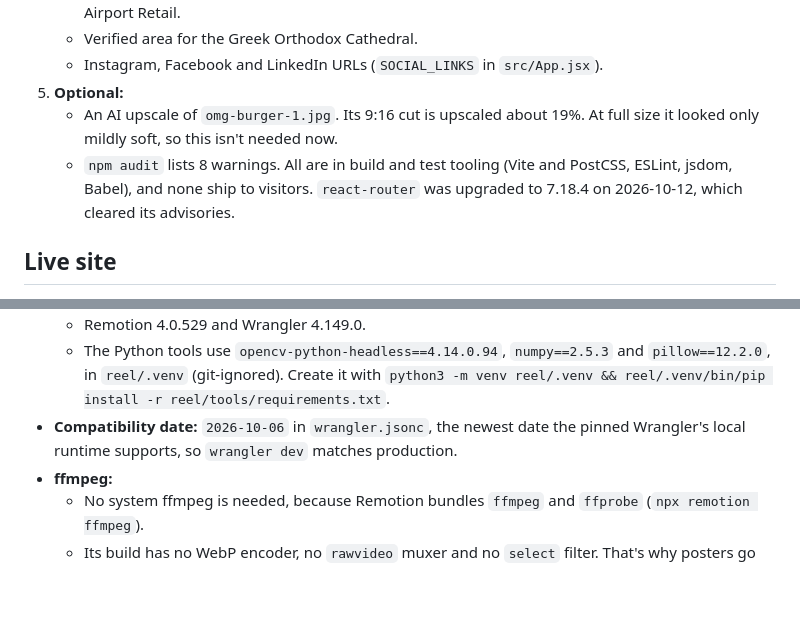
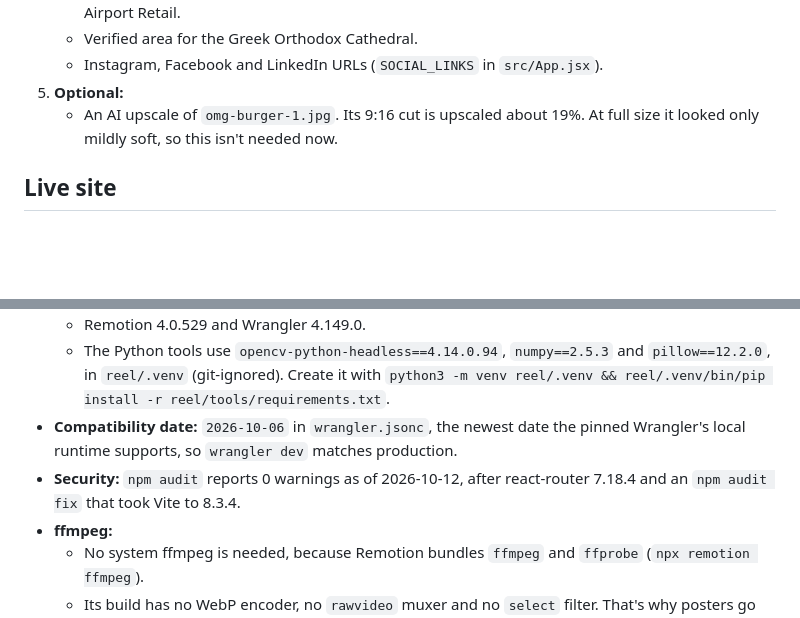
Before and after one commit to asalehtx/barry-design, a Markdown page: docs/HANDOFF.md, 2 parts joined by grey strips. Rendered like a GitHub page; blank space fills up the shorter version.

Commit message:
docs: record npm audit at 0 warnings in handoff
Co-Authored-By: Claude Opus 5.5 <noreply@anthropic.com>

```diff
--- a/docs/HANDOFF.md
+++ b/docs/HANDOFF.md
@@ -30,7 +30,6 @@ Everything is merged to `main`, which is the only branch.
    - Instagram, Facebook and LinkedIn URLs (`SOCIAL_LINKS` in `src/App.jsx`).
 5. **Optional:**
    - An AI upscale of `omg-burger-1.jpg`. Its 9:16 cut is upscaled about 19%. At full size it looked only mildly soft, so this isn't needed now.
-   - `npm audit` lists 8 warnings. All are in build and test tooling (Vite and PostCSS, ESLint, jsdom, Babel), and none ship to visitors. `react-router` was upgraded to 7.18.4 on 2026-10-12, which cleared its advisories.
 
 ## Live site
 
@@ -85,6 +84,7 @@ Everything is merged to `main`, which is the only branch.
   - Remotion 4.0.529 and Wrangler 4.149.0.
   - The Python tools use `opencv-python-headless==4.14.0.94`, `numpy==2.5.3` and `pillow==12.2.0`, in `reel/.venv` (git-ignored). Create it with `python3 -m venv reel/.venv && reel/.venv/bin/pip install -r reel/tools/requirements.txt`.
 - **Compatibility date:** `2026-10-06` in `wrangler.jsonc`, the newest date the pinned Wrangler's local runtime supports, so `wrangler dev` matches production.
+- **Security:** `npm audit` reports 0 warnings as of 2026-10-12, after react-router 7.18.4 and an `npm audit fix` that took Vite to 8.3.4.
 - **ffmpeg:**
   - No system ffmpeg is needed, because Remotion bundles `ffmpeg` and `ffprobe` (`npx remotion ffmpeg`).
   - Its build has no WebP encoder, no `rawvideo` muxer and no `select` filter. That's why posters go through Pillow and the seam check seeks by time.
```
